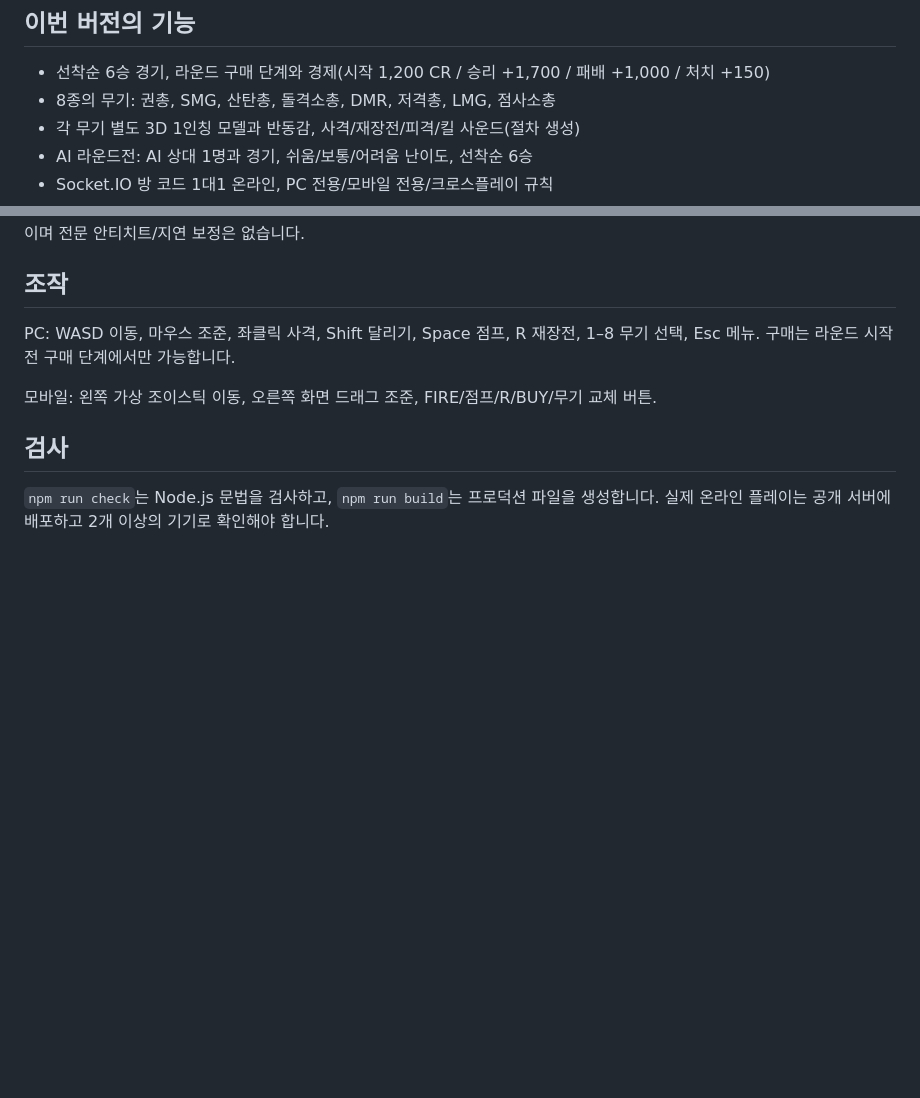
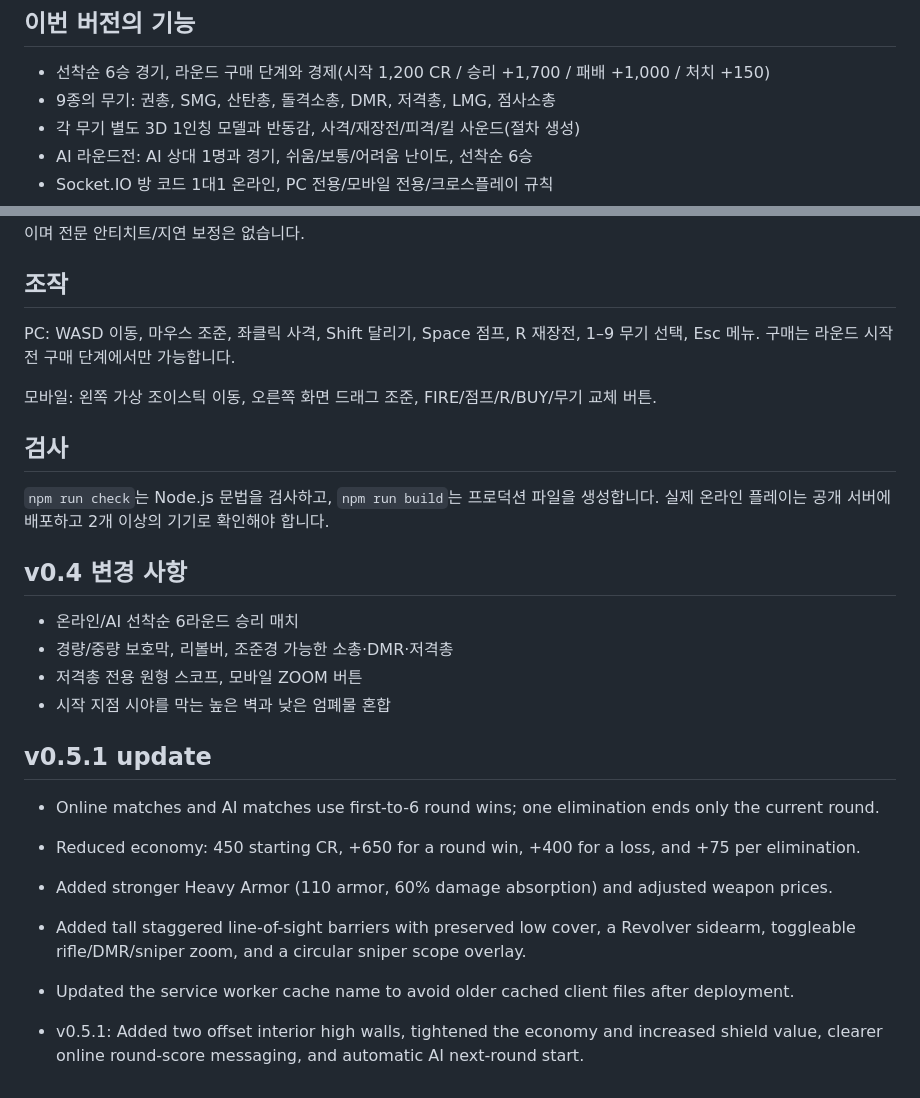
Before and after one commit to lucas411choi/neon-strike-fps, a Markdown page: README.md, 2 parts joined by grey strips. Drawn GitHub-style; blank space fills up the shorter version.

```diff
--- a/README.md
+++ b/README.md
@@ -5,7 +5,7 @@ PC와 모바일 브라우저에서 플레이할 수 있는 Three.js + Express +
 ## 이번 버전의 기능
 
 - 선착순 6승 경기, 라운드 구매 단계와 경제(시작 1,200 CR / 승리 +1,700 / 패배 +1,000 / 처치 +150)
-- 8종의 무기: 권총, SMG, 산탄총, 돌격소총, DMR, 저격총, LMG, 점사소총
+- 9종의 무기: 권총, SMG, 산탄총, 돌격소총, DMR, 저격총, LMG, 점사소총
 - 각 무기 별도 3D 1인칭 모델과 반동감, 사격/재장전/피격/킬 사운드(절차 생성)
 - AI 라운드전: AI 상대 1명과 경기, 쉬움/보통/어려움 난이도, 선착순 6승
 - Socket.IO 방 코드 1대1 온라인, PC 전용/모바일 전용/크로스플레이 규칙
@@ -45,10 +45,28 @@ PC와 모바일 브라우저에서 플레이할 수 있는 Three.js + Express +
 
 ## 조작
 
-PC: WASD 이동, 마우스 조준, 좌클릭 사격, Shift 달리기, Space 점프, R 재장전, 1–8 무기 선택, Esc 메뉴. 구매는 라운드 시작 전 구매 단계에서만 가능합니다.
+PC: WASD 이동, 마우스 조준, 좌클릭 사격, Shift 달리기, Space 점프, R 재장전, 1–9 무기 선택, Esc 메뉴. 구매는 라운드 시작 전 구매 단계에서만 가능합니다.
 
 모바일: 왼쪽 가상 조이스틱 이동, 오른쪽 화면 드래그 조준, FIRE/점프/R/BUY/무기 교체 버튼.
 
 ## 검사
 
 `npm run check`는 Node.js 문법을 검사하고, `npm run build`는 프로덕션 파일을 생성합니다. 실제 온라인 플레이는 공개 서버에 배포하고 2개 이상의 기기로 확인해야 합니다.
+
+
+## v0.4 변경 사항
+- 온라인/AI 선착순 6라운드 승리 매치
+- 경량/중량 보호막, 리볼버, 조준경 가능한 소총·DMR·저격총
+- 저격총 전용 원형 스코프, 모바일 ZOOM 버튼
+- 시작 지점 시야를 막는 높은 벽과 낮은 엄폐물 혼합
+
+
+## v0.5.1 update
+
+- Online matches and AI matches use first-to-6 round wins; one elimination ends only the current round.
+- Reduced economy: 450 starting CR, +650 for a round win, +400 for a loss, and +75 per elimination.
+- Added stronger Heavy Armor (110 armor, 60% damage absorption) and adjusted weapon prices.
+- Added tall staggered line-of-sight barriers with preserved low cover, a Revolver sidearm, toggleable rifle/DMR/sniper zoom, and a circular sniper scope overlay.
+- Updated the service worker cache name to avoid older cached client files after deployment.
+
+- v0.5.1: Added two offset interior high walls, tightened the economy and increased shield value, clearer online round-score messaging, and automatic AI next-round start.
```
